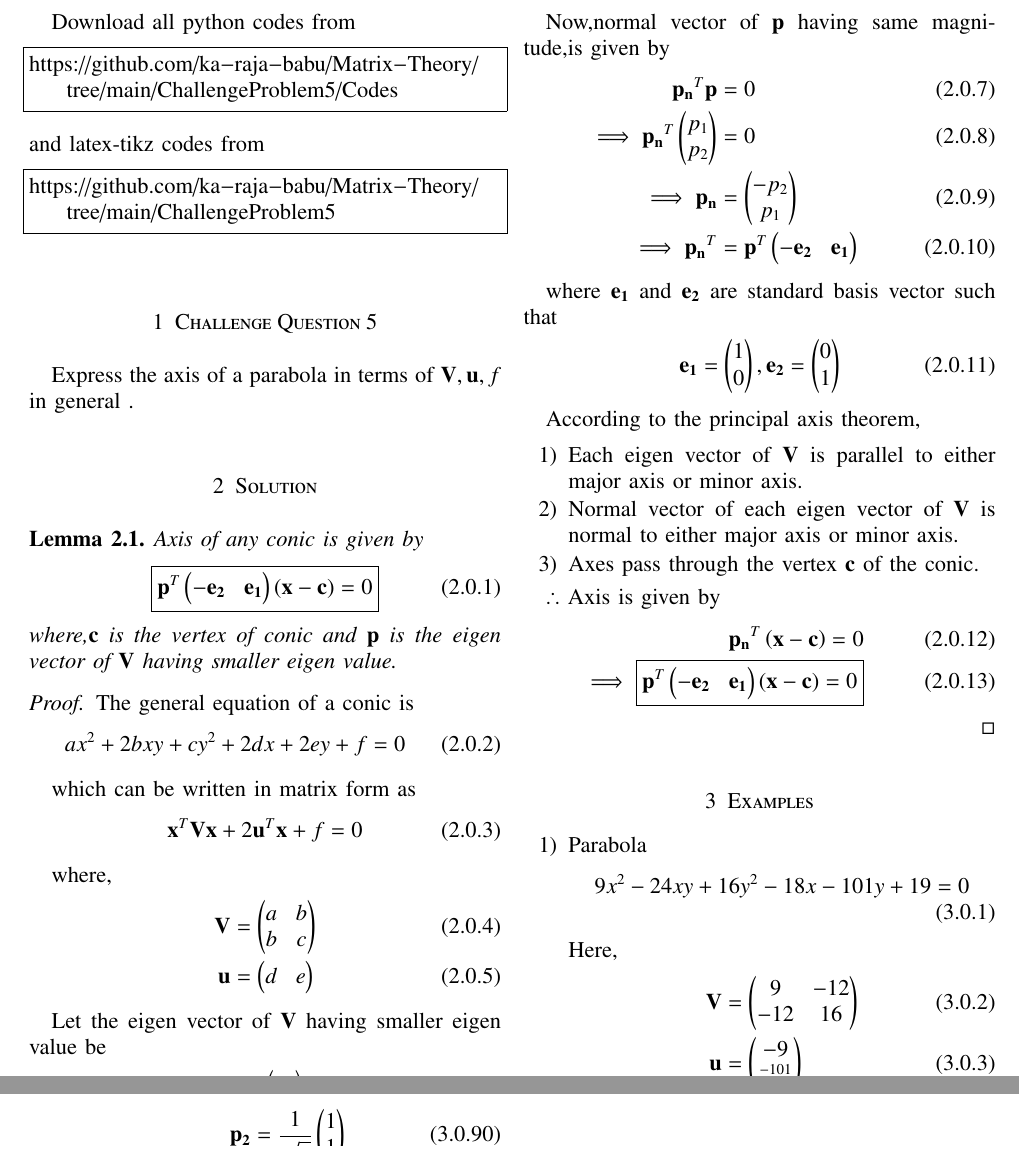
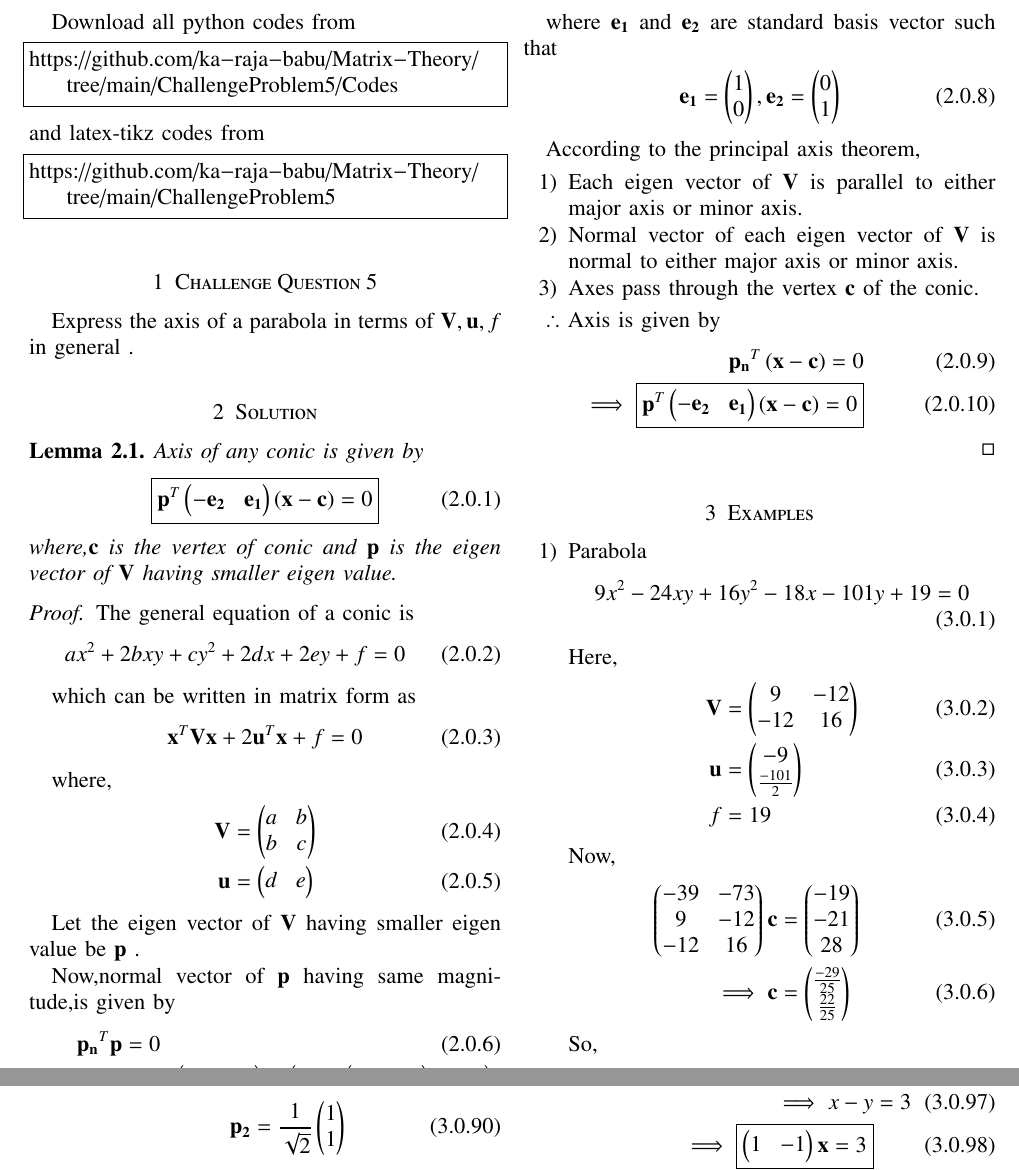
Before and after one commit to ka-raja-babu/Matrix-Theory, a LaTeX paper (ChallengeProblem5/ChallengeProblem5.tex): two parts of pages 1 and 5 of 5, joined at a grey line, cut so that both start at the same text. Compiled offline with pdfLaTeX.

Commit message:
Add files via upload

```diff
--- a/ChallengeProblem5/ChallengeProblem5.tex
+++ b/ChallengeProblem5/ChallengeProblem5.tex
@@ -175,18 +175,12 @@ where,
     \vec{u} &= \myvec{d & e}
 \end{align}
 
-Let the eigen vector of $\vec{V}$ having smaller eigen value be
-\begin{align}
-    \vec{p} &= \myvec{p_1 \\ p_2}
-\end{align}
+Let the eigen vector of $\vec{V}$ having smaller eigen value be $\vec{p}$ .
 
 Now,normal vector of $\vec{p}$ having same magnitude,is given by
 \begin{align}
-    \vec{p_n}^T\vec{p} &= 0
-    \\
-    \implies \vec{p_n}^T\myvec{p_1 \\ p_2} &= 0 \\
-    \implies \vec{p_n} &= \myvec{-p_2 \\ p_1} \\
-    \implies \vec{p_n}^T &= \vec{p}^T\myvec{-\vec{e_2} & \vec{e_1}}
+    \vec{p_n}^T\vec{p} &= 0 \\
+    \implies \vec{p_n}^T &= \vec{p}^T\myvec{-\vec{e_2} & \vec{e_1}} \quad \brak{\because  \vec{p}^T\myvec{-\vec{e_2} & \vec{e_1}}\vec{p} = 0}
 \end{align}
 
 where $\vec{e_1}$ and $\vec{e_2}$ are standard basis vector such that
```
Also changed, not shown: ChallengeProblem5/ChallengeProblem5.pdf, ChallengeProblem5/ChallengeProblem5.tex (16 more changed lines).
